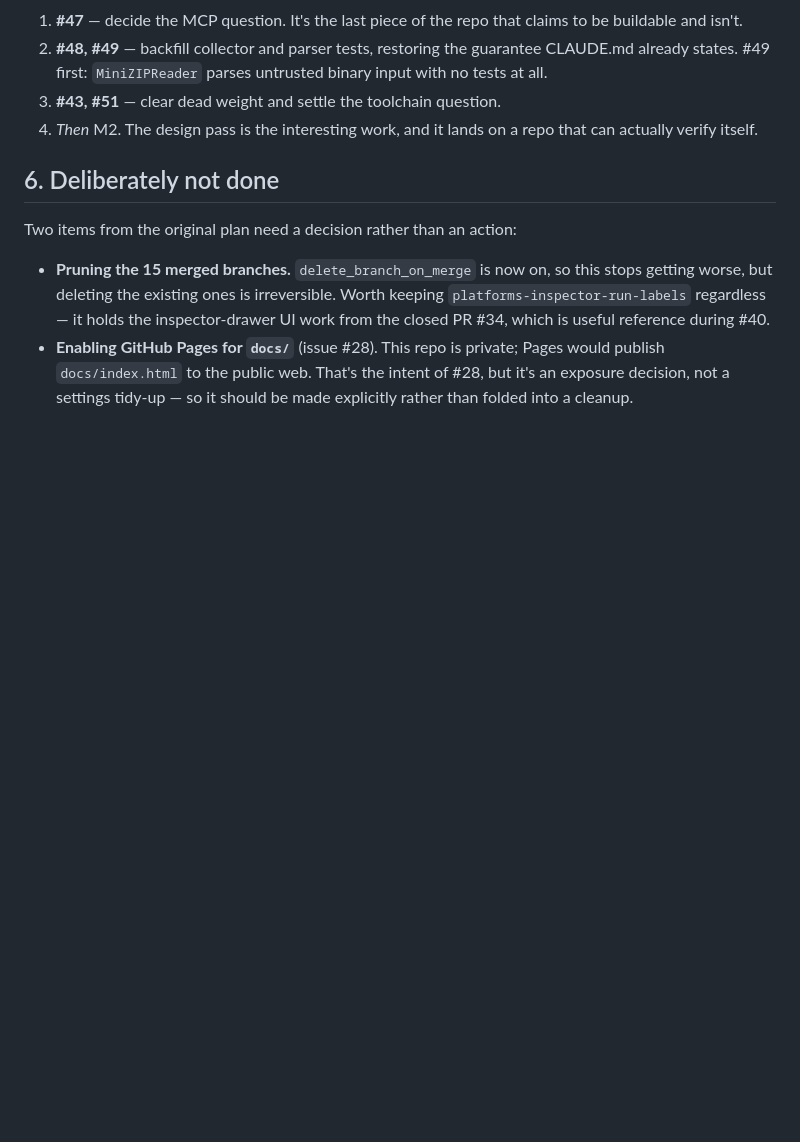
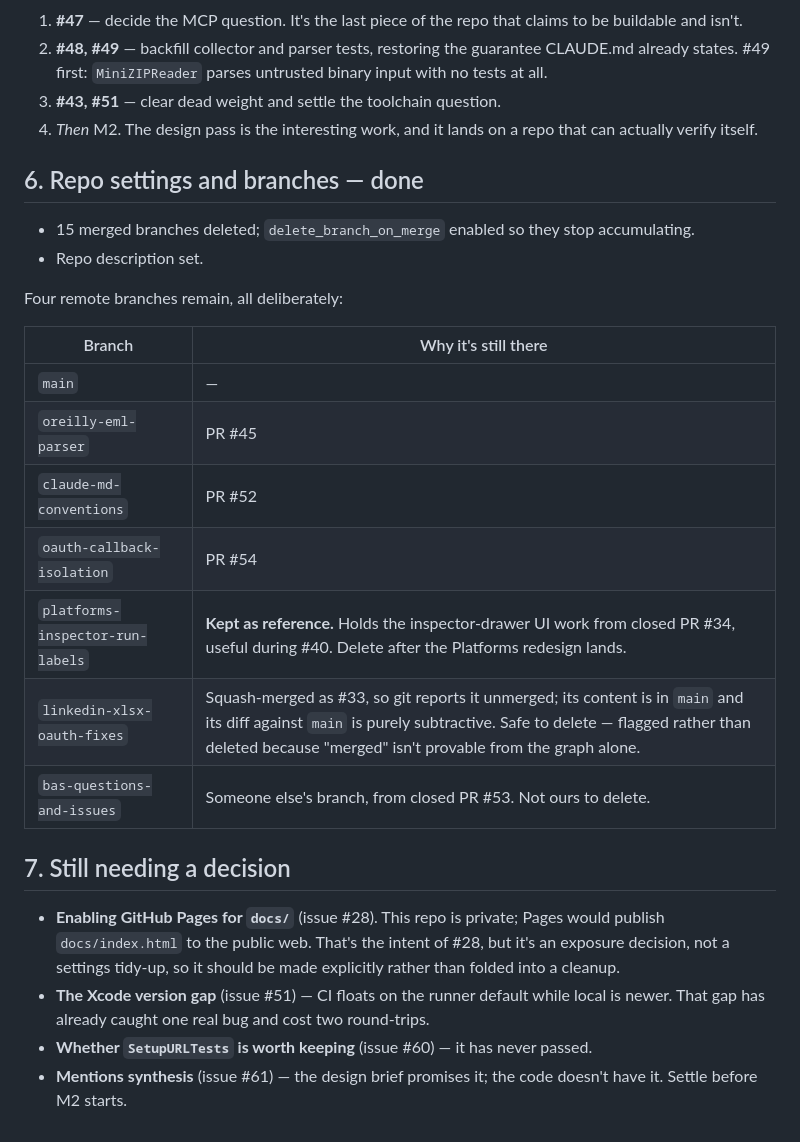
Before and after one commit to catehstn/social-brain-app, a Markdown page: docs/repo-cleanup-plan.md, the part around the change. GitHub-like rendering; blank space fills up the shorter version.

Commit message:
Update cleanup plan: branch pruning done, open decisions listed
Section 6 still described the branch pruning and repo settings as pending
decisions; both are done. Replaces it with what was actually applied, a table
of why each remaining branch still exists, and a separate section for the
decisions that are genuinely still open (#28, #51, #60, #61).

```diff
--- a/docs/repo-cleanup-plan.md
+++ b/docs/repo-cleanup-plan.md
@@ -185,16 +185,33 @@ merged branches stop accumulating.
 4. *Then* M2. The design pass is the interesting work, and it lands on a repo
    that can actually verify itself.
 
-## 6. Deliberately not done
+## 6. Repo settings and branches — done
 
-Two items from the original plan need a decision rather than an action:
+- 15 merged branches deleted; `delete_branch_on_merge` enabled so they stop
+  accumulating.
+- Repo description set.
 
-- **Pruning the 15 merged branches.** `delete_branch_on_merge` is now on, so
-  this stops getting worse, but deleting the existing ones is irreversible.
-  Worth keeping `platforms-inspector-run-labels` regardless — it holds the
-  inspector-drawer UI work from the closed PR #34, which is useful reference
-  during #40.
-- **Enabling GitHub Pages for `docs/`** (issue #28). This repo is private;
-  Pages would publish `docs/index.html` to the public web. That's the intent
-  of #28, but it's an exposure decision, not a settings tidy-up — so it should
-  be made explicitly rather than folded into a cleanup.
+Four remote branches remain, all deliberately:
+
+| Branch | Why it's still there |
+|---|---|
+| `main` | — |
+| `oreilly-eml-parser` | PR #45 |
+| `claude-md-conventions` | PR #52 |
+| `oauth-callback-isolation` | PR #54 |
+| `platforms-inspector-run-labels` | **Kept as reference.** Holds the inspector-drawer UI work from closed PR #34, useful during #40. Delete after the Platforms redesign lands. |
+| `linkedin-xlsx-oauth-fixes` | Squash-merged as #33, so git reports it unmerged; its content is in `main` and its diff against `main` is purely subtractive. Safe to delete — flagged rather than deleted because "merged" isn't provable from the graph alone. |
+| `bas-questions-and-issues` | Someone else's branch, from closed PR #53. Not ours to delete. |
+
+## 7. Still needing a decision
+
+- **Enabling GitHub Pages for `docs/`** (issue #28). This repo is private; Pages
+  would publish `docs/index.html` to the public web. That's the intent of #28,
+  but it's an exposure decision, not a settings tidy-up, so it should be made
+  explicitly rather than folded into a cleanup.
+- **The Xcode version gap** (issue #51) — CI floats on the runner default while
+  local is newer. That gap has already caught one real bug and cost two
+  round-trips.
+- **Whether `SetupURLTests` is worth keeping** (issue #60) — it has never passed.
+- **Mentions synthesis** (issue #61) — the design brief promises it; the code
+  doesn't have it. Settle before M2 starts.
```
